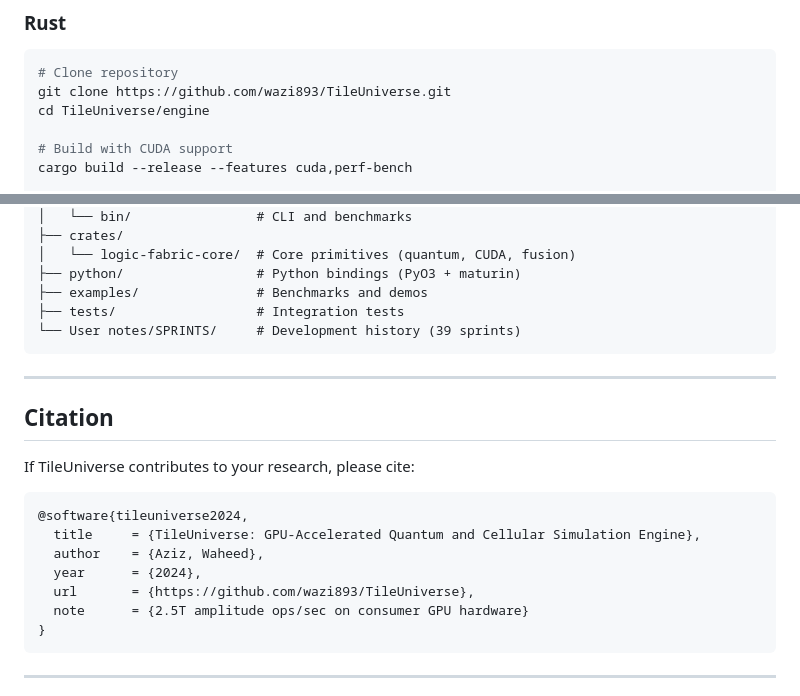
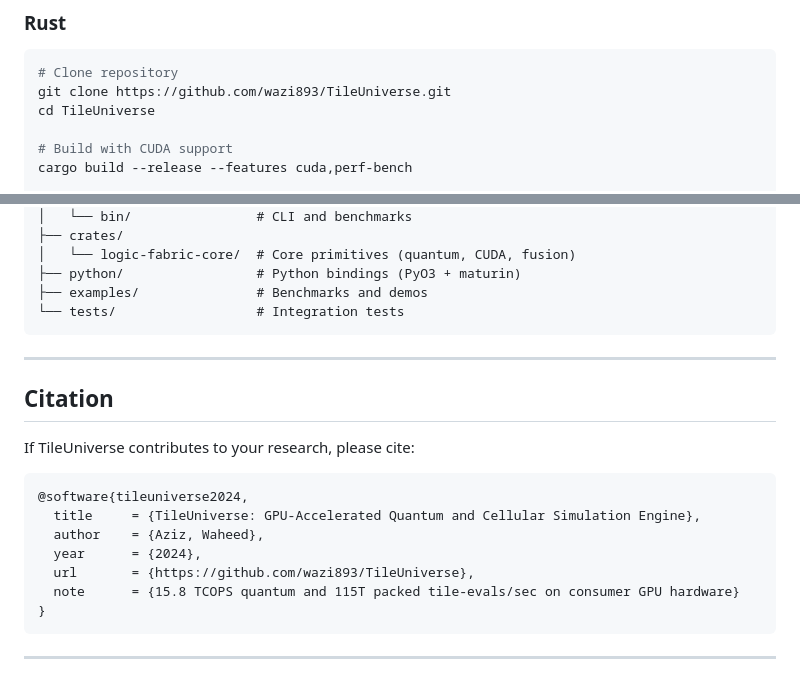
Before and after one commit to wazi893/TileUniverse, a Markdown page: README.md, 2 parts joined by grey strips. Rendered like a GitHub page.

````diff
--- a/README.md
+++ b/README.md
@@ -149,7 +169,7 @@ print(result.summary())
 ```bash
 # Clone repository
 git clone https://github.com/wazi893/TileUniverse.git
-cd TileUniverse/engine
+cd TileUniverse
 
 # Build with CUDA support
 cargo build --release --features cuda,perf-bench
@@ -259,8 +279,7 @@ TileUniverse/
 │   └── logic-fabric-core/  # Core primitives (quantum, CUDA, fusion)
 ├── python/                 # Python bindings (PyO3 + maturin)
 ├── examples/               # Benchmarks and demos
-├── tests/                  # Integration tests
-└── User notes/SPRINTS/     # Development history (39 sprints)
+└── tests/                  # Integration tests
 ```
 
 ---
@@ -275,7 +294,7 @@ If TileUniverse contributes to your research, please cite:
   author    = {Aziz, Waheed},
   year      = {2024},
   url       = {https://github.com/wazi893/TileUniverse},
-  note      = {2.5T amplitude ops/sec on consumer GPU hardware}
+  note      = {15.8 TCOPS quantum and 115T packed tile-evals/sec on consumer GPU hardware}
 }
 ```
 
````
Also changed, not shown: other parts of README.md (+28 -8 lines).
